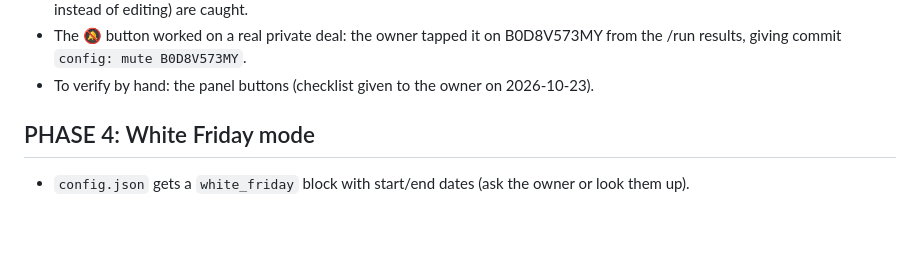
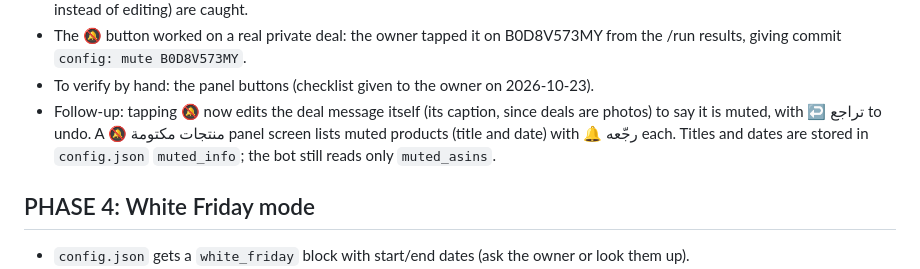
Before and after one commit to Maged-Mohammed/amazon-deals, a Markdown page: ROADMAP.md, the part around the change. Drawn GitHub-style; blank space fills up the shorter version.

```diff
--- a/ROADMAP.md
+++ b/ROADMAP.md
@@ -78,6 +78,7 @@ Big upgrade in 4 phases. Each phase is finished completely (implement, test, com
 - Tests: 45 Python and 38 Worker tests, all offline. Mutations (removing the User-Agent, loosening callback validation, sending instead of editing) are caught.
 - The 🔕 button worked on a real private deal: the owner tapped it on B0D8V573MY from the /run results, giving commit `config: mute B0D8V573MY`.
 - To verify by hand: the panel buttons (checklist given to the owner on 2026-10-23).
+- Follow-up: tapping 🔕 now edits the deal message itself (its caption, since deals are photos) to say it is muted, with ↩️ تراجع to undo. A 🔕 منتجات مكتومة panel screen lists muted products (title and date) with 🔔 رجّعه each. Titles and dates are stored in `config.json` `muted_info`; the bot still reads only `muted_asins`.
 
 ## PHASE 4: White Friday mode
 - `config.json` gets a `white_friday` block with start/end dates (ask the owner or look them up).
```
Also changed, not shown: CLAUDE.md (+3 -2 lines).
